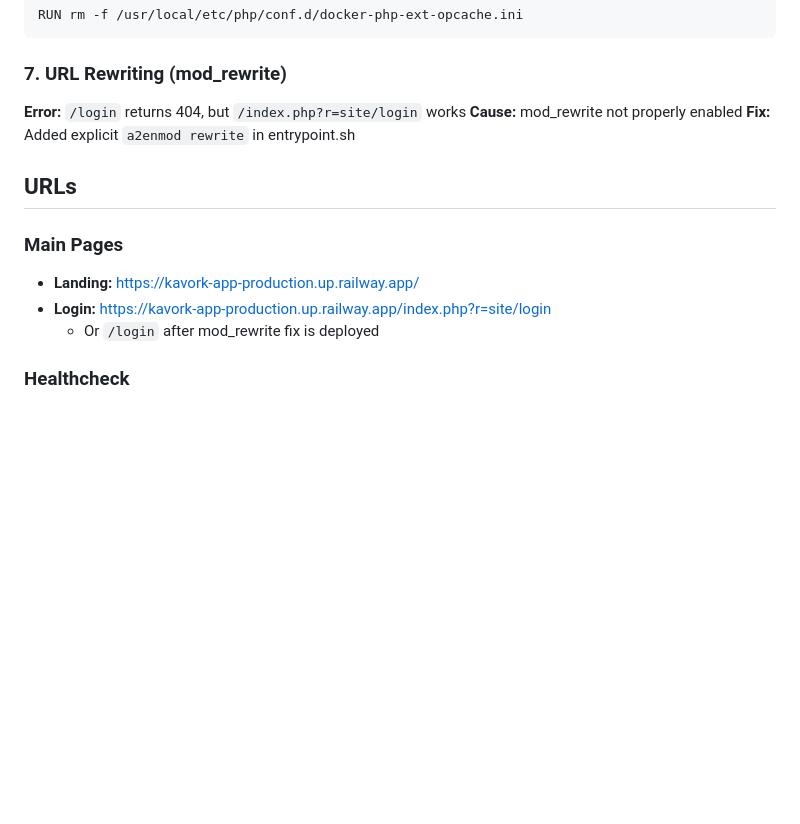
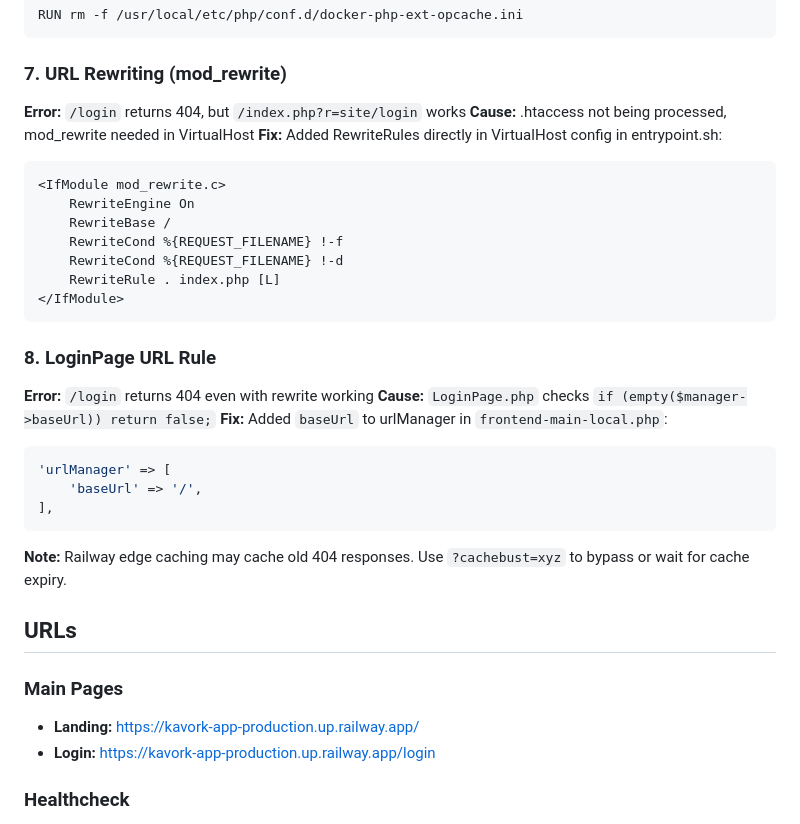
Before and after one commit to filippmiller/kavork, a Markdown page: CLAUDE.md, the part around the change. Rendered like a GitHub page; blank space fills up the shorter version.

Commit message:
Update CLAUDE.md with complete URL rewriting fixes documentation
Co-Authored-By: Claude Opus 4.5 <noreply@anthropic.com>

````diff
--- a/CLAUDE.md
+++ b/CLAUDE.md
@@ -130,15 +130,35 @@ RUN rm -f /usr/local/etc/php/conf.d/docker-php-ext-opcache.ini
 
 ### 7. URL Rewriting (mod_rewrite)
 **Error:** `/login` returns 404, but `/index.php?r=site/login` works
-**Cause:** mod_rewrite not properly enabled
-**Fix:** Added explicit `a2enmod rewrite` in entrypoint.sh
+**Cause:** .htaccess not being processed, mod_rewrite needed in VirtualHost
+**Fix:** Added RewriteRules directly in VirtualHost config in entrypoint.sh:
+```apache
+<IfModule mod_rewrite.c>
+    RewriteEngine On
+    RewriteBase /
+    RewriteCond %{REQUEST_FILENAME} !-f
+    RewriteCond %{REQUEST_FILENAME} !-d
+    RewriteRule . index.php [L]
+</IfModule>
+```
+
+### 8. LoginPage URL Rule
+**Error:** `/login` returns 404 even with rewrite working
+**Cause:** `LoginPage.php` checks `if (empty($manager->baseUrl)) return false;`
+**Fix:** Added `baseUrl` to urlManager in `frontend-main-local.php`:
+```php
+'urlManager' => [
+    'baseUrl' => '/',
+],
+```
+
+**Note:** Railway edge caching may cache old 404 responses. Use `?cachebust=xyz` to bypass or wait for cache expiry.
 
 ## URLs
 
 ### Main Pages
 - **Landing:** https://kavork-app-production.up.railway.app/
-- **Login:** https://kavork-app-production.up.railway.app/index.php?r=site/login
-  - Or `/login` after mod_rewrite fix is deployed
+- **Login:** https://kavork-app-production.up.railway.app/login
 
 ### Healthcheck
 - **URL:** https://kavork-app-production.up.railway.app/healthcheck.php
````
